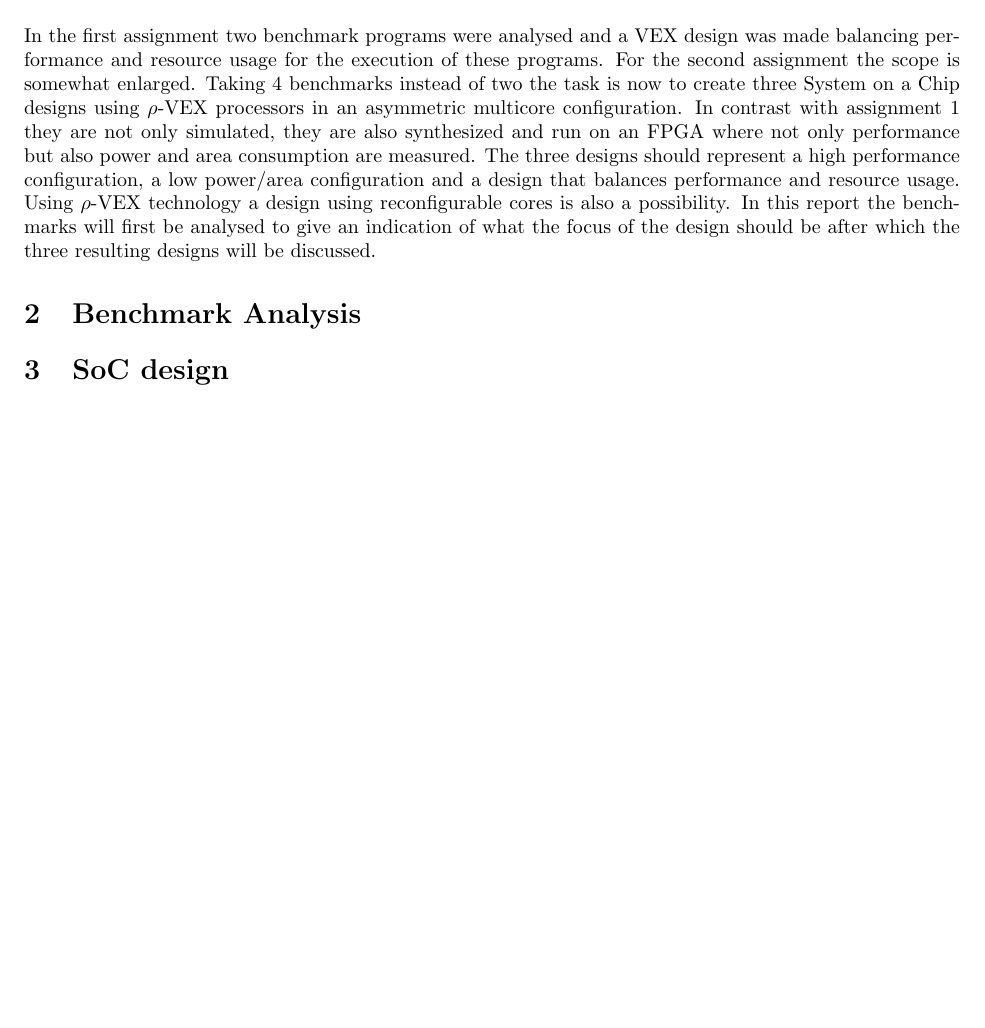
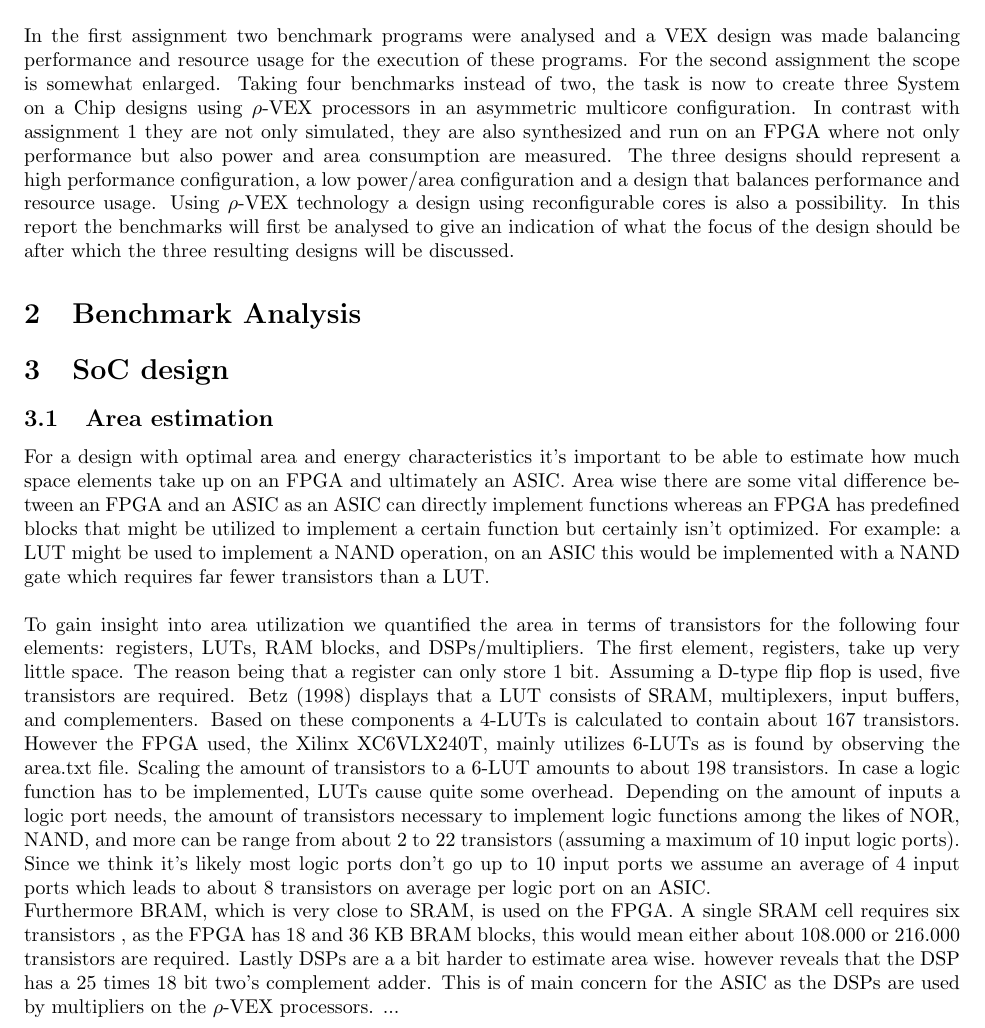
Before and after one commit to EraYaN/MCA2016, a LaTeX document (docs/Report2/main.tex, which reads docs/Report2/designs.tex, docs/Report2/introduction.tex): part of page 2 of 2 before the commit and part of page 2 of 3 after it, cut so that both start at the same text, the shorter picture padded with empty space. Compiled offline with pdfLaTeX.

Commit message:
Added area part

```diff
--- a/docs/Report2/designs.tex
+++ b/docs/Report2/designs.tex
@@ -1,4 +1,14 @@
 \section{SoC design}
+\subsection{Area estimation}
+For a design with optimal area and energy characteristics it's important to be able to estimate how much space elements take up on an FPGA and ultimately an ASIC. Area wise there are some vital difference between an FPGA and an ASIC as an ASIC can directly implement functions whereas an FPGA has predefined blocks that might be utilized to implement a certain function but certainly isn't optimized. For example: a LUT might be used to implement a NAND operation, on an ASIC this would be implemented with a NAND gate which requires far fewer transistors than a LUT.\\\\
+To gain insight into area utilization we quantified the area in terms of transistors for the following four elements: registers, LUTs, RAM blocks, and DSPs/multipliers. The first element, registers, take up very little space. The reason being that a register can only store 1 bit. Assuming a D-type flip flop is used, five transistors are required. %\cite{Kumar Chakravarti}
+Betz (1998) displays that a LUT consists of SRAM, multiplexers, input buffers, and complementers. Based on these components a 4-LUTs is calculated to contain about 167 transistors. However the FPGA used, the Xilinx XC6VLX240T, mainly utilizes 6-LUTs as is found by observing the area.txt file. Scaling the amount of transistors to a 6-LUT amounts to about 198 transistors. In case a logic function has to be implemented, LUTs cause quite some overhead. Depending on the amount of inputs a logic port needs, the amount of transistors necessary to implement logic functions among the likes of NOR, NAND, and more can be range from about 2 to 22 transistors (assuming a maximum of 10 input logic ports). Since we think it's likely most logic ports don't go up to 10 input ports we assume an average of 4 input ports which leads to about 8 transistors on average per logic port on an ASIC.\\
+Furthermore BRAM, which is very close to SRAM, is used on the FPGA. A single SRAM cell requires six transistors  %\cite{Kumar Chakravarti}
+, as the FPGA has 18 and 36 KB BRAM blocks, this would mean either about 108.000 or 216.000 transistors are required. Lastly DSPs are a a bit harder to estimate area wise. %Reference{}
+however reveals that the DSP has a 25 times 18 bit two's complement adder. This is of main concern for the ASIC as the DSPs are used by multipliers on the $\rho$-VEX processors. ...
+
+%Reference: http://www.ijsret.org/pdf/EATHD-15044.pdf
+%Reference: https://booksonweb.files.wordpress.com/2011/11/digital-integrated-circuits-a-design-perspective-by-jan-m-rabaey.pdf
 \subsection{High performance}
 \subsection{Low power}
 \subsection{Balanced}
--- a/docs/Report2/introduction.tex
+++ b/docs/Report2/introduction.tex
@@ -1,3 +1,3 @@
 % !TeX spellcheck = en_GB
 \section{Introduction}
-In the first assignment two benchmark programs were analysed and a VEX design was made balancing performance and resource usage for the execution of these programs. For the second assignment the scope is somewhat enlarged. Taking 4 benchmarks instead of two the task is now to create three System on a Chip designs using $\rho$-VEX processors in an asymmetric multicore configuration. In contrast with assignment 1 they are not only simulated, they are also synthesized and run on an FPGA where not only performance but also power and area consumption are measured. The three designs should represent a high performance configuration, a low power/area configuration and a design that balances performance and resource usage. Using $\rho$-VEX technology a design using reconfigurable cores is also a possibility. In this report the benchmarks will first be analysed to give an indication of what the focus of the design should be after which the three resulting designs will be discussed.
+In the first assignment two benchmark programs were analysed and a VEX design was made balancing performance and resource usage for the execution of these programs. For the second assignment the scope is somewhat enlarged. Taking four benchmarks instead of two, the task is now to create three System on a Chip designs using $\rho$-VEX processors in an asymmetric multicore configuration. In contrast with assignment 1 they are not only simulated, they are also synthesized and run on an FPGA where not only performance but also power and area consumption are measured. The three designs should represent a high performance configuration, a low power/area configuration and a design that balances performance and resource usage. Using $\rho$-VEX technology a design using reconfigurable cores is also a possibility. In this report the benchmarks will first be analysed to give an indication of what the focus of the design should be after which the three resulting designs will be discussed.
```
